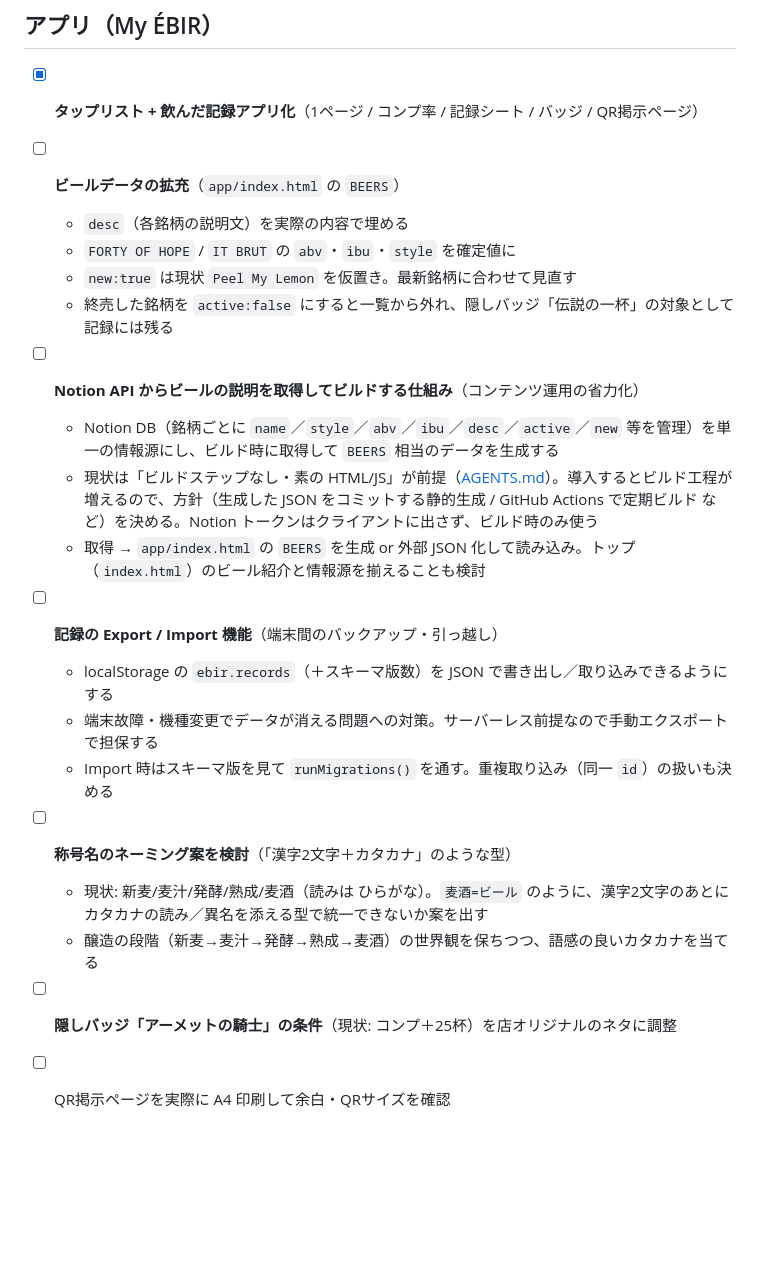
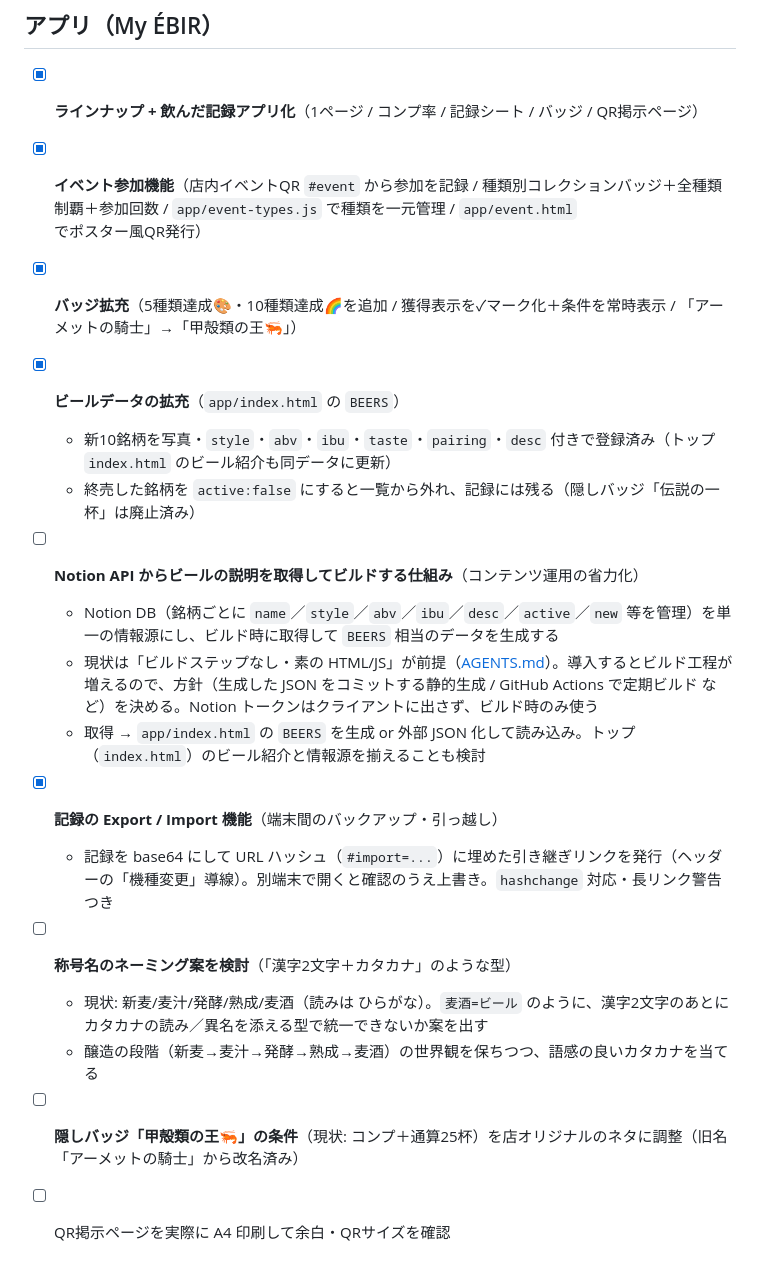
Before and after one commit to optimisuke/ebir-brew-studio, a Markdown page: TODO.md, the part around the change. GitHub-like rendering; blank space fills up the shorter version.

Commit message:
TODO 更新: Export/Import・ビールデータ拡充・イベント機能・バッジ拡充を完了に
Co-Authored-By: Claude Opus 4.8 <noreply@anthropic.com>

```diff
--- a/TODO.md
+++ b/TODO.md
@@ -24,22 +24,20 @@
 
 ## アプリ（My ÉBIR）
 
-- [x] **タップリスト + 飲んだ記録アプリ化**（1ページ / コンプ率 / 記録シート / バッジ / QR掲示ページ）
-- [ ] **ビールデータの拡充**（`app/index.html` の `BEERS`）
-  - `desc`（各銘柄の説明文）を実際の内容で埋める
-  - `FORTY OF HOPE` / `IT BRUT` の `abv`・`ibu`・`style` を確定値に
-  - `new:true` は現状 `Peel My Lemon` を仮置き。最新銘柄に合わせて見直す
-  - 終売した銘柄を `active:false` にすると一覧から外れ、隠しバッジ「伝説の一杯」の対象として記録には残る
+- [x] **ラインナップ + 飲んだ記録アプリ化**（1ページ / コンプ率 / 記録シート / バッジ / QR掲示ページ）
+- [x] **イベント参加機能**（店内イベントQR `#event` から参加を記録 / 種類別コレクションバッジ＋全種類制覇＋参加回数 / `app/event-types.js` で種類を一元管理 / `app/event.html` でポスター風QR発行）
+- [x] **バッジ拡充**（5種類達成🎨・10種類達成🌈を追加 / 獲得表示を✓マーク化＋条件を常時表示 / 「アーメットの騎士」→「甲殻類の王🦐」）
+- [x] **ビールデータの拡充**（`app/index.html` の `BEERS`）
+  - 新10銘柄を写真・`style`・`abv`・`ibu`・`taste`・`pairing`・`desc` 付きで登録済み（トップ `index.html` のビール紹介も同データに更新）
+  - 終売した銘柄を `active:false` にすると一覧から外れ、記録には残る（隠しバッジ「伝説の一杯」は廃止済み）
 - [ ] **Notion API からビールの説明を取得してビルドする仕組み**（コンテンツ運用の省力化）
   - Notion DB（銘柄ごとに `name`／`style`／`abv`／`ibu`／`desc`／`active`／`new` 等を管理）を単一の情報源にし、ビルド時に取得して `BEERS` 相当のデータを生成する
   - 現状は「ビルドステップなし・素の HTML/JS」が前提（[AGENTS.md](./AGENTS.md)）。導入するとビルド工程が増えるので、方針（生成した JSON をコミットする静的生成 / GitHub Actions で定期ビルド など）を決める。Notion トークンはクライアントに出さず、ビルド時のみ使う
   - 取得 → `app/index.html` の `BEERS` を生成 or 外部 JSON 化して読み込み。トップ（`index.html`）のビール紹介と情報源を揃えることも検討
-- [ ] **記録の Export / Import 機能**（端末間のバックアップ・引っ越し）
-  - localStorage の `ebir.records`（＋スキーマ版数）を JSON で書き出し／取り込みできるようにする
-  - 端末故障・機種変更でデータが消える問題への対策。サーバーレス前提なので手動エクスポートで担保する
-  - Import 時はスキーマ版を見て `runMigrations()` を通す。重複取り込み（同一 `id`）の扱いも決める
+- [x] **記録の Export / Import 機能**（端末間のバックアップ・引っ越し）
+  - 記録を base64 にして URL ハッシュ（`#import=...`）に埋めた引き継ぎリンクを発行（ヘッダーの「機種変更」導線）。別端末で開くと確認のうえ上書き。`hashchange` 対応・長リンク警告つき
 - [ ] **称号名のネーミング案を検討**（「漢字2文字＋カタカナ」のような型）
   - 現状: 新麦/麦汁/発酵/熟成/麦酒（読みは ひらがな）。`麦酒=ビール` のように、漢字2文字のあとにカタカナの読み／異名を添える型で統一できないか案を出す
   - 醸造の段階（新麦→麦汁→発酵→熟成→麦酒）の世界観を保ちつつ、語感の良いカタカナを当てる
-- [ ] **隠しバッジ「アーメットの騎士」の条件**（現状: コンプ＋25杯）を店オリジナルのネタに調整
+- [ ] **隠しバッジ「甲殻類の王🦐」の条件**（現状: コンプ＋通算25杯）を店オリジナルのネタに調整（旧名「アーメットの騎士」から改名済み）
 - [ ] QR掲示ページを実際に A4 印刷して余白・QRサイズを確認
```
